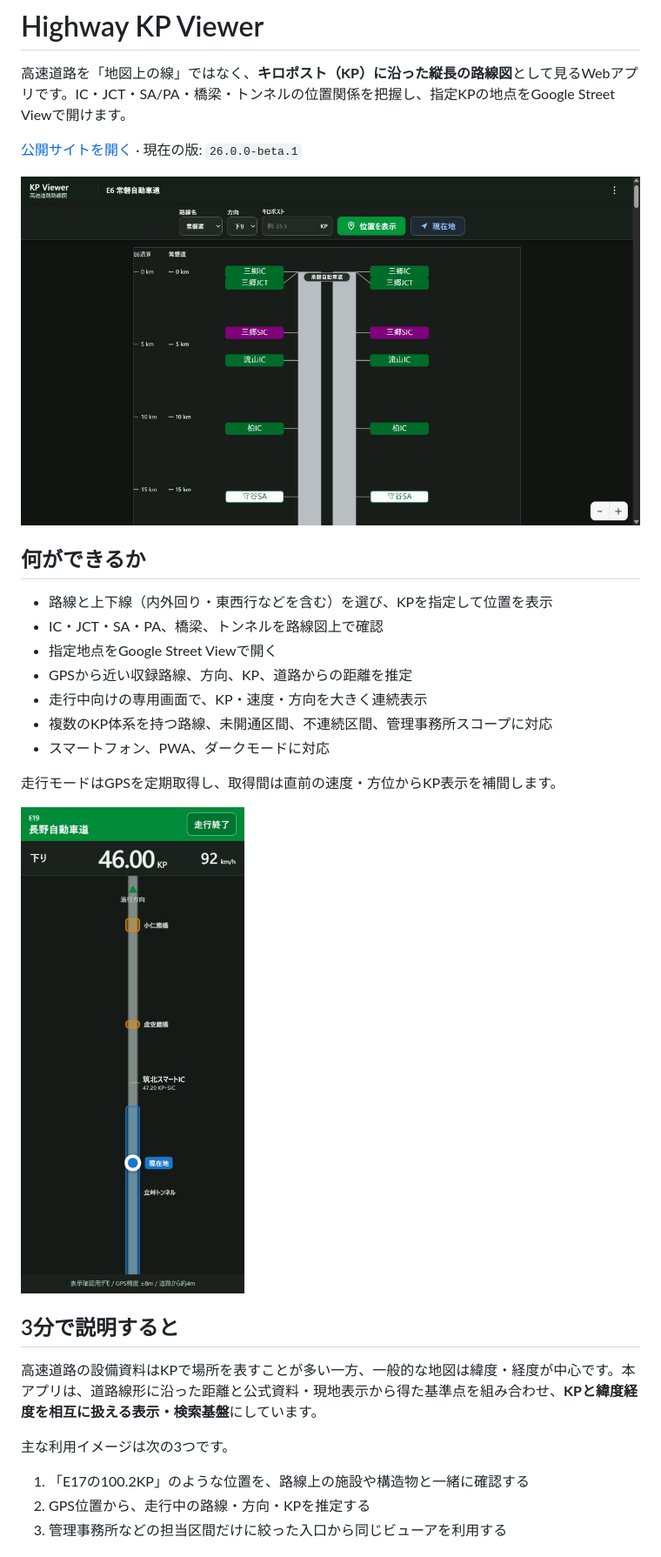
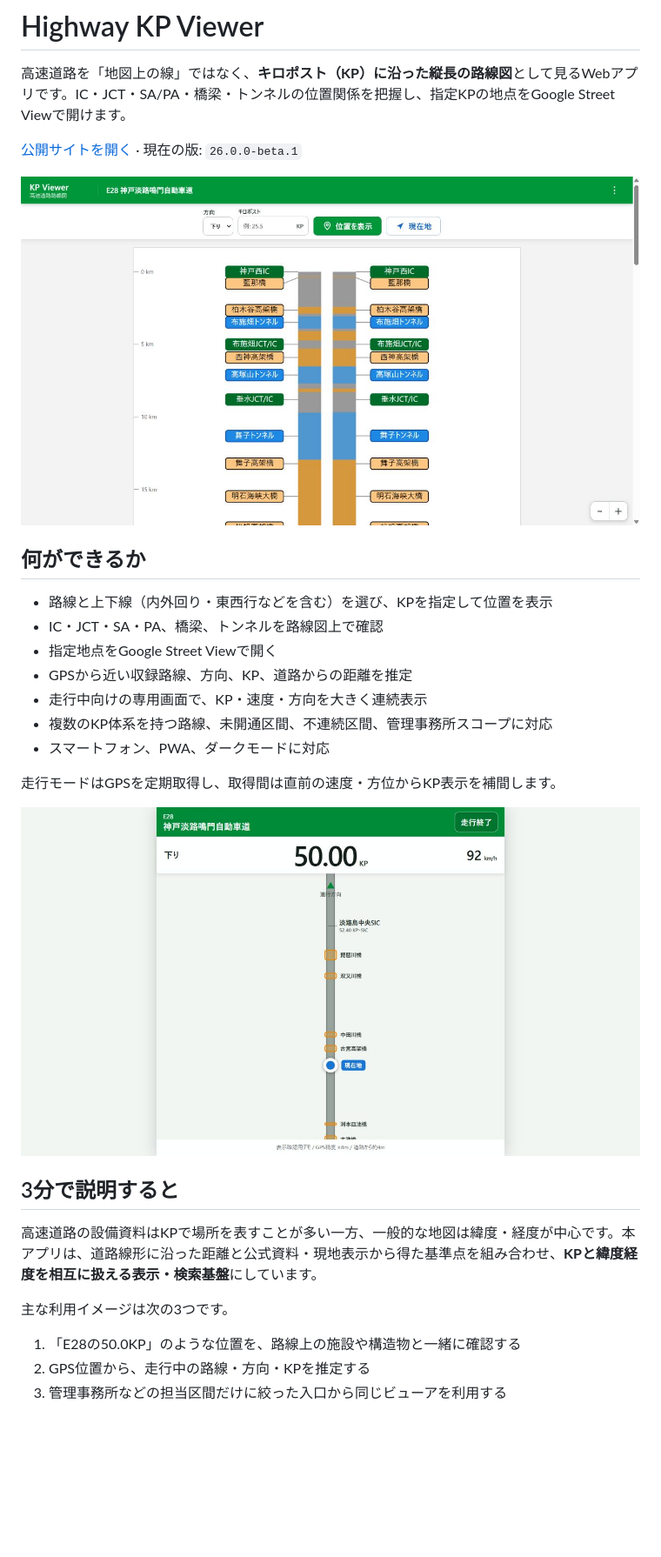
Before and after one commit to shoxtechlab/highway-kp-viewer-public, a Markdown page: README.md, the part around one of its changes. Shown at 87% size. Drawn GitHub-style; pictures changed too: docs/drive-mode-preview.png, docs/viewer-preview.png; blank space fills up the shorter version.

```diff
--- a/README.md
+++ b/README.md
@@ -26,7 +26,7 @@
 
 主な利用イメージは次の3つです。
 
-1. 「E17の100.2KP」のような位置を、路線上の施設や構造物と一緒に確認する
+1. 「E28の50.0KP」のような位置を、路線上の施設や構造物と一緒に確認する
 2. GPS位置から、走行中の路線・方向・KPを推定する
 3. 管理事務所などの担当区間だけに絞った入口から同じビューアを利用する
 
```
Also changed, not shown: other parts of README.md (+3 -3 lines), docs/route-search-api.md (+5 -5 lines).
